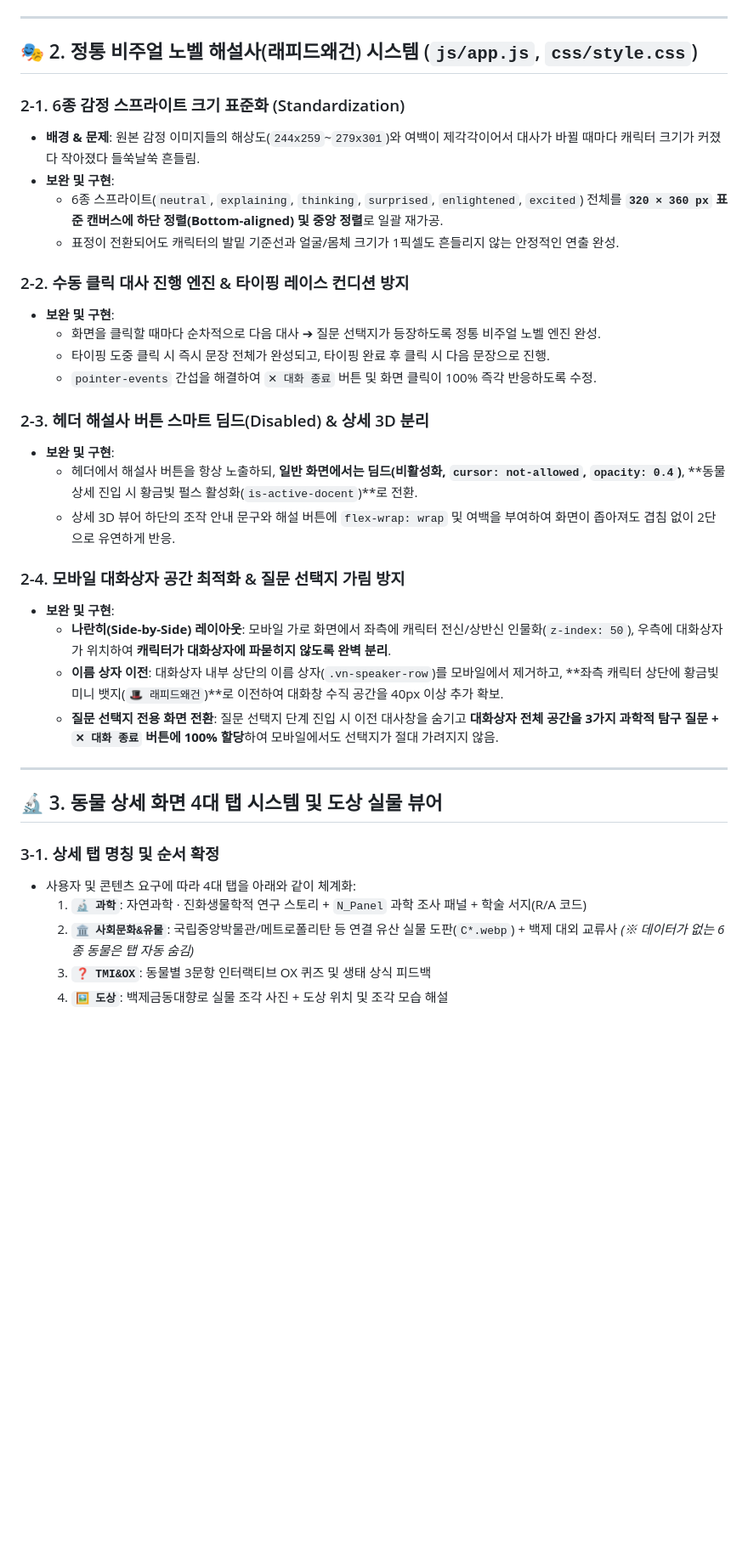
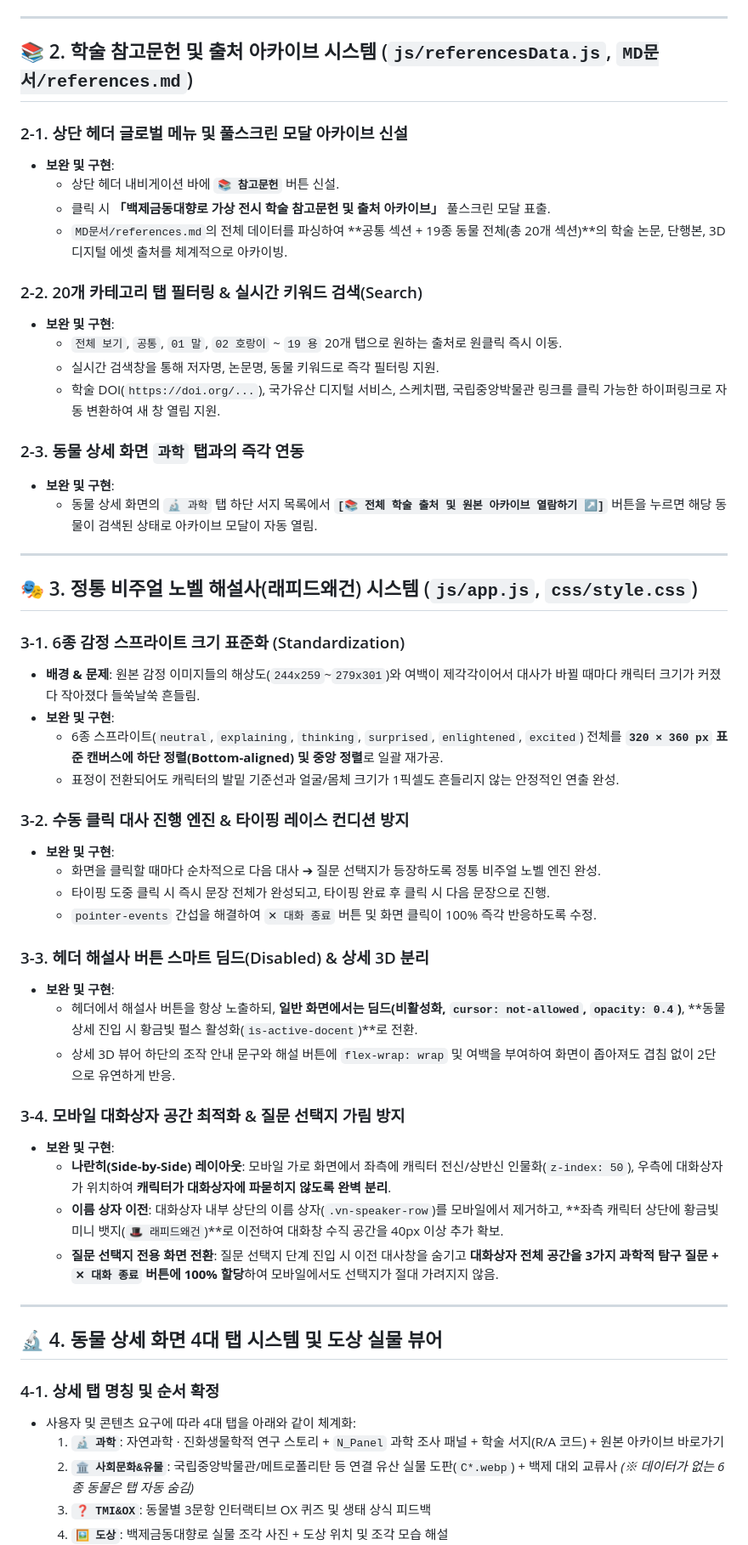
Before and after one commit to ggobuk1002-dev/DHQDX2, a Markdown page: MD문서/update.md, the part around one of its changes. Shown at 85% size. GitHub-like rendering; blank space fills up the shorter version.

```diff
--- a/MD문서/update.md
+++ b/MD문서/update.md
@@ -22,26 +22,46 @@
 
 ---
 
-## 🎭 2. 정통 비주얼 노벨 해설사(래피드왜건) 시스템 (`js/app.js`, `css/style.css`)
+## 📚 2. 학술 참고문헌 및 출처 아카이브 시스템 (`js/referencesData.js`, `MD문서/references.md`)
 
-### 2-1. 6종 감정 스프라이트 크기 표준화 (Standardization)
+### 2-1. 상단 헤더 글로벌 메뉴 및 풀스크린 모달 아카이브 신설
+* **보완 및 구현**:
+  * 상단 헤더 내비게이션 바에 **`📚 참고문헌`** 버튼 신설.
+  * 클릭 시 **「백제금동대향로 가상 전시 학술 참고문헌 및 출처 아카이브」** 풀스크린 모달 표출.
+  * `MD문서/references.md`의 전체 데이터를 파싱하여 **공통 섹션 + 19종 동물 전체(총 20개 섹션)**의 학술 논문, 단행본, 3D 디지털 에셋 출처를 체계적으로 아카이빙.
+
+### 2-2. 20개 카테고리 탭 필터링 & 실시간 키워드 검색(Search)
+* **보완 및 구현**:
+  * `전체 보기`, `공통`, `01 말`, `02 호랑이` ~ `19 용` 20개 탭으로 원하는 출처로 원클릭 즉시 이동.
+  * 실시간 검색창을 통해 저자명, 논문명, 동물 키워드로 즉각 필터링 지원.
+  * 학술 DOI(`https://doi.org/...`), 국가유산 디지털 서비스, 스케치팹, 국립중앙박물관 링크를 클릭 가능한 하이퍼링크로 자동 변환하여 새 창 열림 지원.
+
+### 2-3. 동물 상세 화면 `과학` 탭과의 즉각 연동
+* **보완 및 구현**:
+  * 동물 상세 화면의 `🔬 과학` 탭 하단 서지 목록에서 **`[📚 전체 학술 출처 및 원본 아카이브 열람하기 ↗]`** 버튼을 누르면 해당 동물이 검색된 상태로 아카이브 모달이 자동 열림.
+
+---
+
+## 🎭 3. 정통 비주얼 노벨 해설사(래피드왜건) 시스템 (`js/app.js`, `css/style.css`)
+
+### 3-1. 6종 감정 스프라이트 크기 표준화 (Standardization)
 * **배경 & 문제**: 원본 감정 이미지들의 해상도(`244x259`~`279x301`)와 여백이 제각각이어서 대사가 바뀔 때마다 캐릭터 크기가 커졌다 작아졌다 들쑥날쑥 흔들림.
 * **보완 및 구현**:
   * 6종 스프라이트(`neutral`, `explaining`, `thinking`, `surprised`, `enlightened`, `excited`) 전체를 **`320 × 360 px` 표준 캔버스에 하단 정렬(Bottom-aligned) 및 중앙 정렬**로 일괄 재가공.
   * 표정이 전환되어도 캐릭터의 발밑 기준선과 얼굴/몸체 크기가 1픽셀도 흔들리지 않는 안정적인 연출 완성.
 
-### 2-2. 수동 클릭 대사 진행 엔진 & 타이핑 레이스 컨디션 방지
+### 3-2. 수동 클릭 대사 진행 엔진 & 타이핑 레이스 컨디션 방지
 * **보완 및 구현**:
   * 화면을 클릭할 때마다 순차적으로 다음 대사 ➔ 질문 선택지가 등장하도록 정통 비주얼 노벨 엔진 완성.
   * 타이핑 도중 클릭 시 즉시 문장 전체가 완성되고, 타이핑 완료 후 클릭 시 다음 문장으로 진행.
   * `pointer-events` 간섭을 해결하여 `✕ 대화 종료` 버튼 및 화면 클릭이 100% 즉각 반응하도록 수정.
 
-### 2-3. 헤더 해설사 버튼 스마트 딤드(Disabled) & 상세 3D 분리
+### 3-3. 헤더 해설사 버튼 스마트 딤드(Disabled) & 상세 3D 분리
 * **보완 및 구현**:
   * 헤더에서 해설사 버튼을 항상 노출하되, **일반 화면에서는 딤드(비활성화, `cursor: not-allowed`, `opacity: 0.4`)**, **동물 상세 진입 시 황금빛 펄스 활성화(`is-active-docent`)**로 전환.
   * 상세 3D 뷰어 하단의 조작 안내 문구와 해설 버튼에 `flex-wrap: wrap` 및 여백을 부여하여 화면이 좁아져도 겹침 없이 2단으로 유연하게 반응.
 
-### 2-4. 모바일 대화상자 공간 최적화 & 질문 선택지 가림 방지
+### 3-4. 모바일 대화상자 공간 최적화 & 질문 선택지 가림 방지
 * **보완 및 구현**:
   * **나란히(Side-by-Side) 레이아웃**: 모바일 가로 화면에서 좌측에 캐릭터 전신/상반신 인물화(`z-index: 50`), 우측에 대화상자가 위치하여 **캐릭터가 대화상자에 파묻히지 않도록 완벽 분리**.
   * **이름 상자 이전**: 대화상자 내부 상단의 이름 상자(`.vn-speaker-row`)를 모바일에서 제거하고, **좌측 캐릭터 상단에 황금빛 미니 뱃지(`🎩 래피드왜건`)**로 이전하여 대화창 수직 공간을 40px 이상 추가 확보.
@@ -49,11 +69,11 @@
 
 ---
 
-## 🔬 3. 동물 상세 화면 4대 탭 시스템 및 도상 실물 뷰어
+## 🔬 4. 동물 상세 화면 4대 탭 시스템 및 도상 실물 뷰어
 
-### 3-1. 상세 탭 명칭 및 순서 확정
+### 4-1. 상세 탭 명칭 및 순서 확정
 * 사용자 및 콘텐츠 요구에 따라 4대 탭을 아래와 같이 체계화:
-  1. **`🔬 과학`**: 자연과학 · 진화생물학적 연구 스토리 + `N_Panel` 과학 조사 패널 + 학술 서지(R/A 코드)
+  1. **`🔬 과학`**: 자연과학 · 진화생물학적 연구 스토리 + `N_Panel` 과학 조사 패널 + 학술 서지(R/A 코드) + 원본 아카이브 바로가기
   2. **`🏛️ 사회문화&유물`**: 국립중앙박물관/메트로폴리탄 등 연결 유산 실물 도판(`C*.webp`) + 백제 대외 교류사 *(※ 데이터가 없는 6종 동물은 탭 자동 숨김)*
   3. **`❓ TMI&OX`**: 동물별 3문항 인터랙티브 OX 퀴즈 및 생태 상식 피드백
   4. **`🖼️ 도상`**: 백제금동대향로 실물 조각 사진 + 도상 위치 및 조각 모습 해설
```
Also changed, not shown: other parts of MD문서/update.md (+15 -10 lines).
